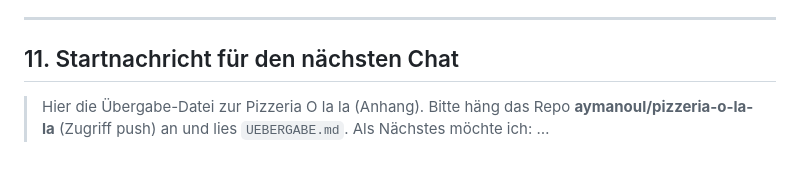
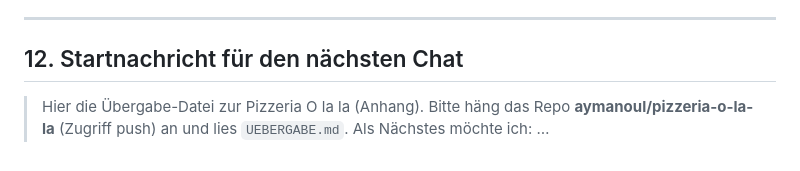
Before and after one commit to aymanoul/pizzeria-o-la-la, a Markdown page: UEBERGABE.md, the part around one of its changes. Rendered like a GitHub page.

```diff
--- a/UEBERGABE.md
+++ b/UEBERGABE.md
@@ -147,6 +147,6 @@ Website → Cloudflare Worker (rechnet Preise nach) → Datenbank D1 (EU) → Te
 
 ---
 
-## 11. Startnachricht für den nächsten Chat
+## 12. Startnachricht für den nächsten Chat
 
 > Hier die Übergabe-Datei zur Pizzeria O la la (Anhang). Bitte häng das Repo **aymanoul/pizzeria-o-la-la** (Zugriff push) an und lies `UEBERGABE.md`. Als Nächstes möchte ich: …
```
Also changed, not shown: other parts of UEBERGABE.md (+1 -1 lines).
